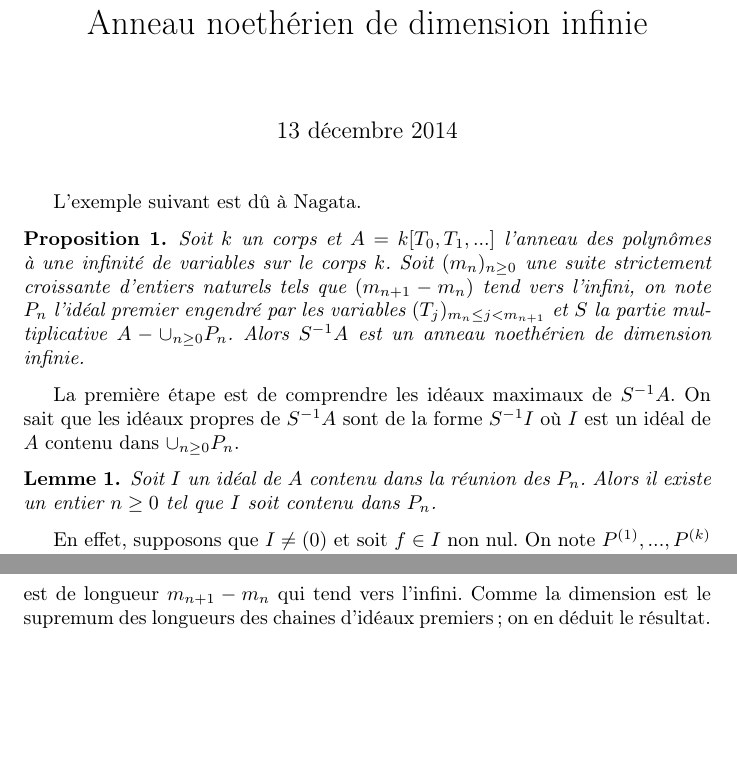
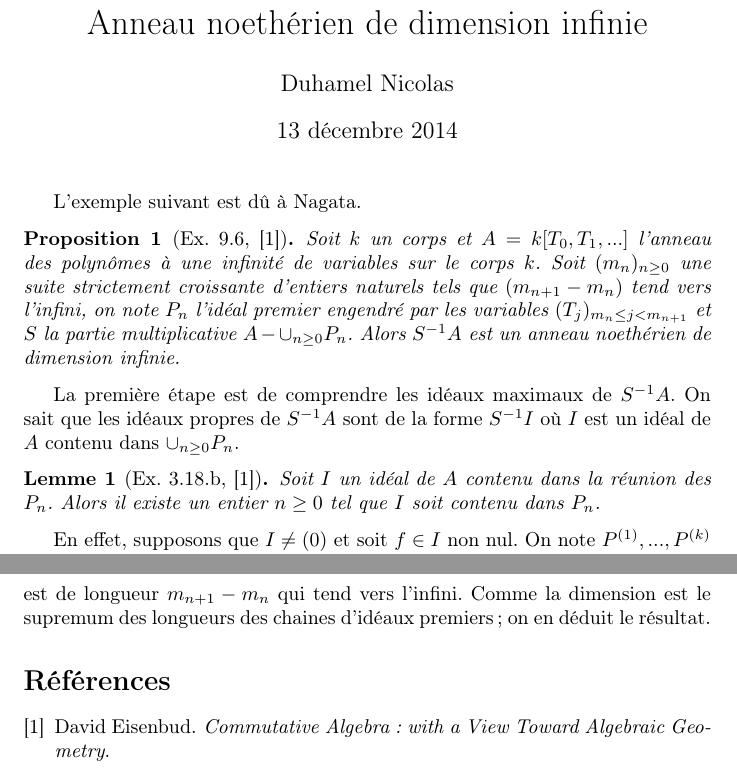
Before and after one commit to nicolasduhamel/sandbox, a LaTeX document (nagata.tex): two parts of pages 1 and 2 of 2, joined at a grey line, cut so that both start at the same text, the shorter picture padded with empty space. Compiled offline with pdfLaTeX.

Commit message:
Ajout References

```diff
--- a/nagata.tex
+++ b/nagata.tex
@@ -18,18 +18,18 @@
 \begin{document}
 
 \title{Anneau noethérien de dimension infinie}
-%\author{Duhamel Nicolas}
+\author{Duhamel Nicolas}
 \maketitle
 
 L'exemple suivant est dû à Nagata.
-\begin{proposition}
+\begin{proposition}[Ex. 9.6, \cite{eisenbud}]
 Soit $k$ un corps et $A = k[T_0, T_1, ...]$ l'anneau des polynômes à une infinité de variables sur le corps $k$. Soit $(m_n)_{n \geq 0}$ une suite strictement croissante d'entiers naturels tels que $( m_{n+1} - m_n )$ tend vers l'infini, on note $P_n$ l'idéal premier engendré par les variables $(T_j)_{m_n \leq j < m_{n+1}}$ et $S$ la partie multiplicative $A-\cup_{n \geq 0}P_n$. Alors $S^{-1}A$ est un anneau noethérien de dimension infinie.
 \end{proposition}
 
 La première étape est de comprendre les idéaux maximaux de $S^{-1}A$.
 On sait que les idéaux propres de $S^{-1}A$ sont de la forme $S^{-1}I$ où $I$ est un idéal de $A$ contenu dans $\cup_{n \geq 0}P_n$.
 
-\begin{lemme}
+\begin{lemme}[Ex. 3.18.b, \cite{eisenbud}]
 Soit $I$ un idéal de $A$ contenu dans la réunion des $P_n$. Alors il existe un entier $n \geq 0$ tel que $I$ soit contenu dans $P_n$.
 \end{lemme}
 
```
Also changed, not shown: OkaCartan.tex (+5 -2 lines), ref.bib (added, +9 -0 lines), OkaCartan.pdf, nagata.pdf, nagata.tex (3 more changed lines).
